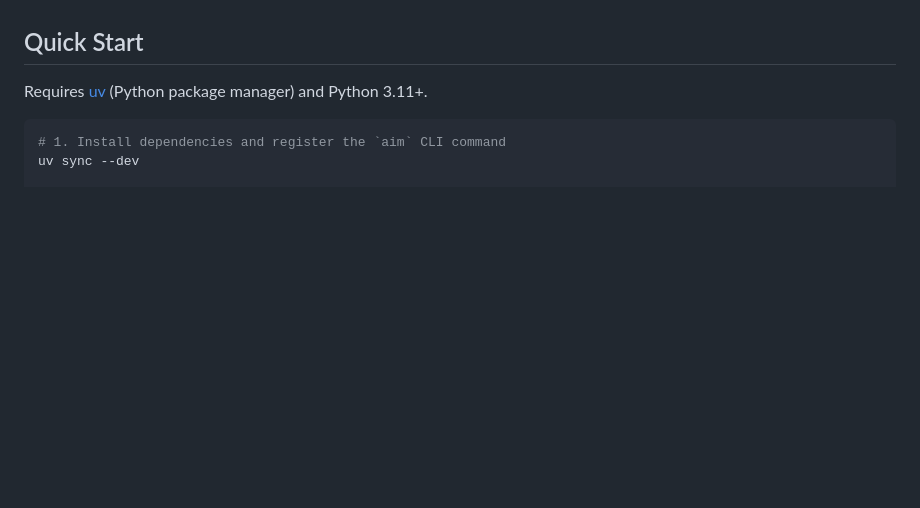
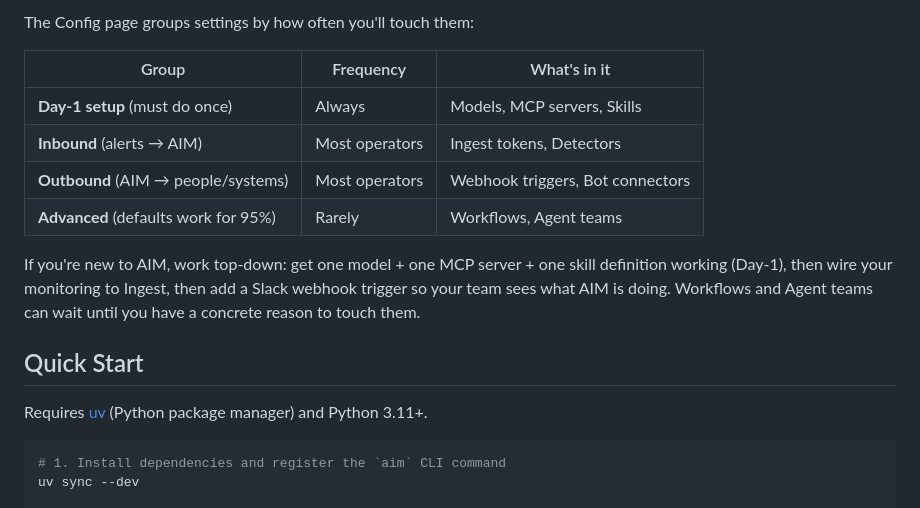
Before and after one commit to SpicyDaemon/OpsMender-AI, a Markdown page: README.md, the part around one of its changes. Rendered like a GitHub page; blank space fills up the shorter version.

```diff
--- a/README.md
+++ b/README.md
@@ -24,3 +81,13 @@ An AI-powered incident response framework with tiered access controls. Connects
+The Config page groups settings by how often you'll touch them:
+
+| Group | Frequency | What's in it |
+|-------|-----------|--------------|
+| **Day-1 setup** (must do once) | Always | Models, MCP servers, Skills |
+| **Inbound** (alerts → AIM) | Most operators | Ingest tokens, Detectors |
+| **Outbound** (AIM → people/systems) | Most operators | Webhook triggers, Bot connectors |
+| **Advanced** (defaults work for 95%) | Rarely | Workflows, Agent teams |
+
+If you're new to AIM, work top-down: get one model + one MCP server + one skill definition working (Day-1), then wire your monitoring to Ingest, then add a Slack webhook trigger so your team sees what AIM is doing. Workflows and Agent teams can wait until you have a concrete reason to touch them.
 
 ## Quick Start
 
```
Also changed, not shown: other parts of README.md (+57 -0 lines).
